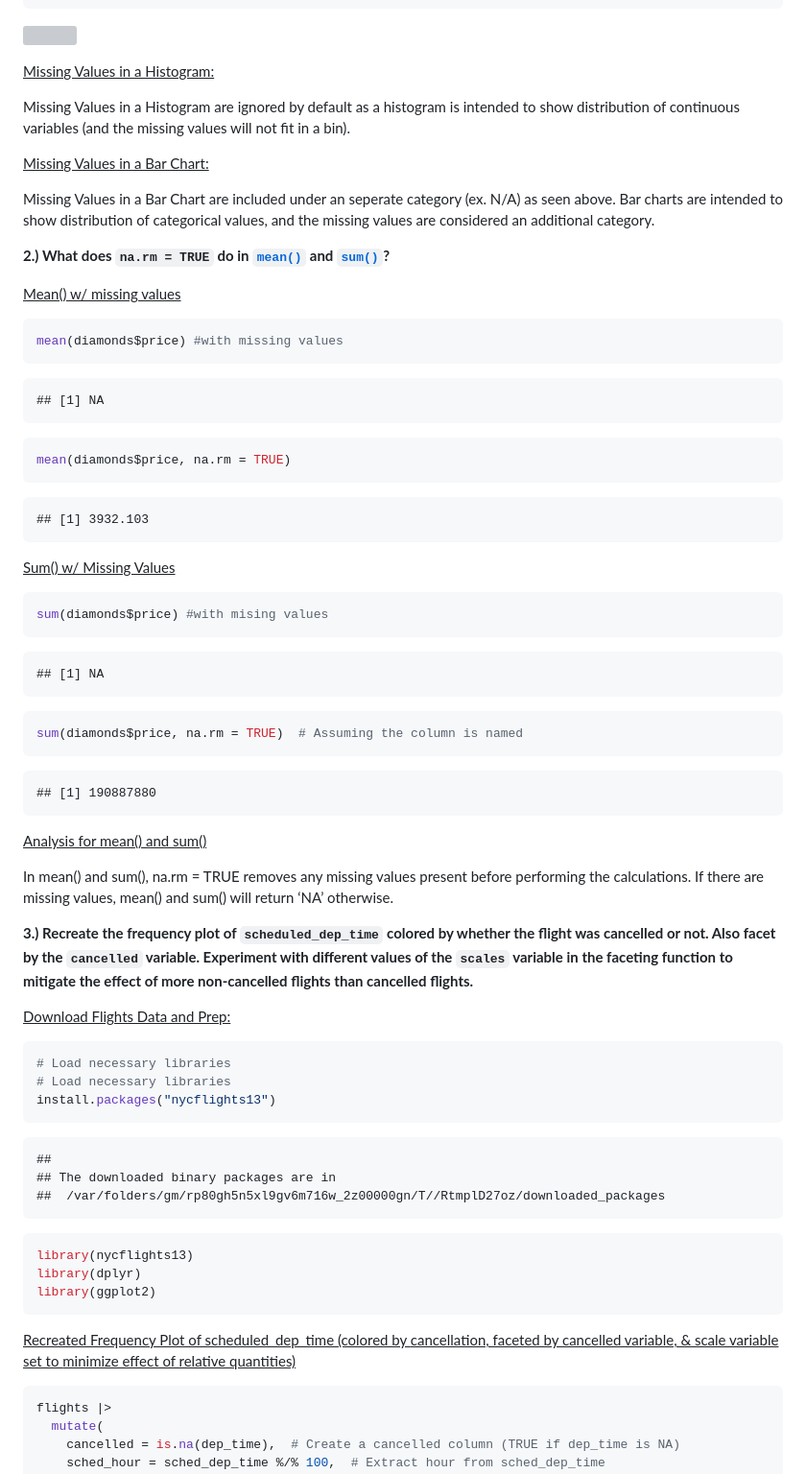
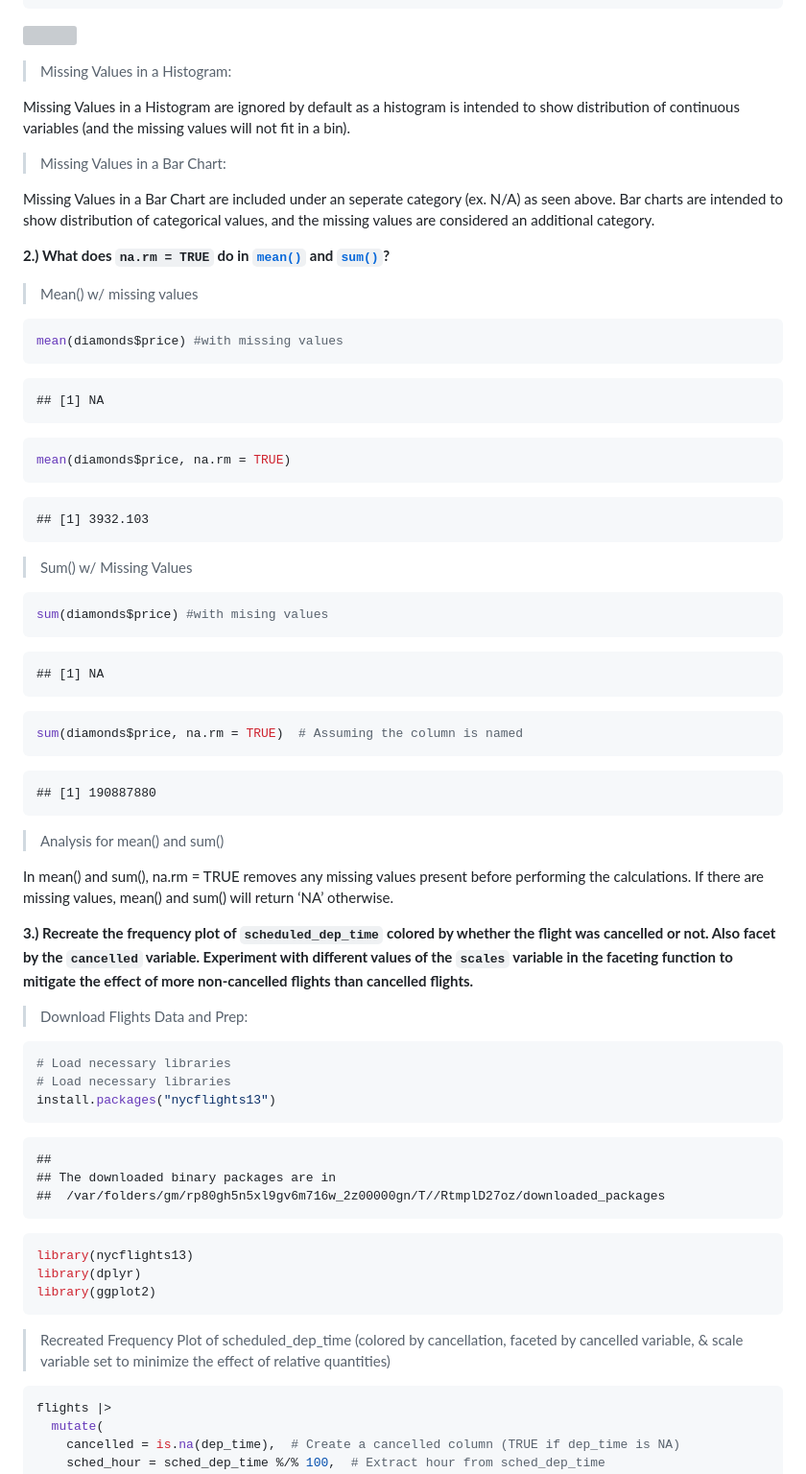
Before and after one commit to FujiPy/R_Markdown_EDA_Milestone, a Markdown page: README.md, the part around one of its changes. Shown at 96% size. Drawn GitHub-style; grey boxes are pictures that could not be loaded.

````diff
--- a/README.md
+++ b/README.md
@@ -357,13 +357,13 @@ ggplot(diamonds, aes(x = clarity)) +
 
 ![](Markdown_files/figure-gfm/unnamed-chunk-16-1.png)<!-- -->
 
-<u>Missing Values in a Histogram:</u>
+> Missing Values in a Histogram:
 
 Missing Values in a Histogram are ignored by default as a histogram is
 intended to show distribution of continuous variables (and the missing
 values will not fit in a bin).
 
-<u>Missing Values in a Bar Chart:</u>
+> Missing Values in a Bar Chart:
 
 Missing Values in a Bar Chart are included under an seperate category
 (ex. N/A) as seen above. Bar charts are intended to show distribution of
@@ -374,7 +374,7 @@ category.
 [`mean()`](https://rdrr.io/r/base/mean.html) and
 [`sum()`](https://rdrr.io/r/base/sum.html)?**
 
-<u>Mean() w/ missing values</u>
+> Mean() w/ missing values
 
 ``` r
 mean(diamonds$price) #with missing values
@@ -388,7 +388,7 @@ mean(diamonds$price, na.rm = TRUE)
 
     ## [1] 3932.103
 
-<u>Sum() w/ Missing Values</u>
+> Sum() w/ Missing Values
 
 ``` r
 sum(diamonds$price) #with mising values
@@ -402,7 +402,7 @@ sum(diamonds$price, na.rm = TRUE)  # Assuming the column is named
 
     ## [1] 190887880
 
-<u>Analysis for mean() and sum()</u>
+> Analysis for mean() and sum()
 
 In mean() and sum(), na.rm = TRUE removes any missing values present
 before performing the calculations. If there are missing values, mean()
@@ -414,7 +414,7 @@ variable. Experiment with different values of the `scales` variable in
 the faceting function to mitigate the effect of more non-cancelled
 flights than cancelled flights.**
 
-<u>Download Flights Data and Prep:</u>
+> Download Flights Data and Prep:
 
 ``` r
 # Load necessary libraries
@@ -432,9 +432,9 @@ library(dplyr)
 library(ggplot2)
 ```
 
-<u>Recreated Frequency Plot of scheduled_dep_time (colored by
+> Recreated Frequency Plot of scheduled_dep_time (colored by
 cancellation, faceted by cancelled variable, & scale variable set to
-minimize effect of relative quantities)</u>
+minimize the effect of relative quantities)
 
 ``` r
 flights |>
````
Also changed, not shown: other parts of README.md (+16 -16 lines).
